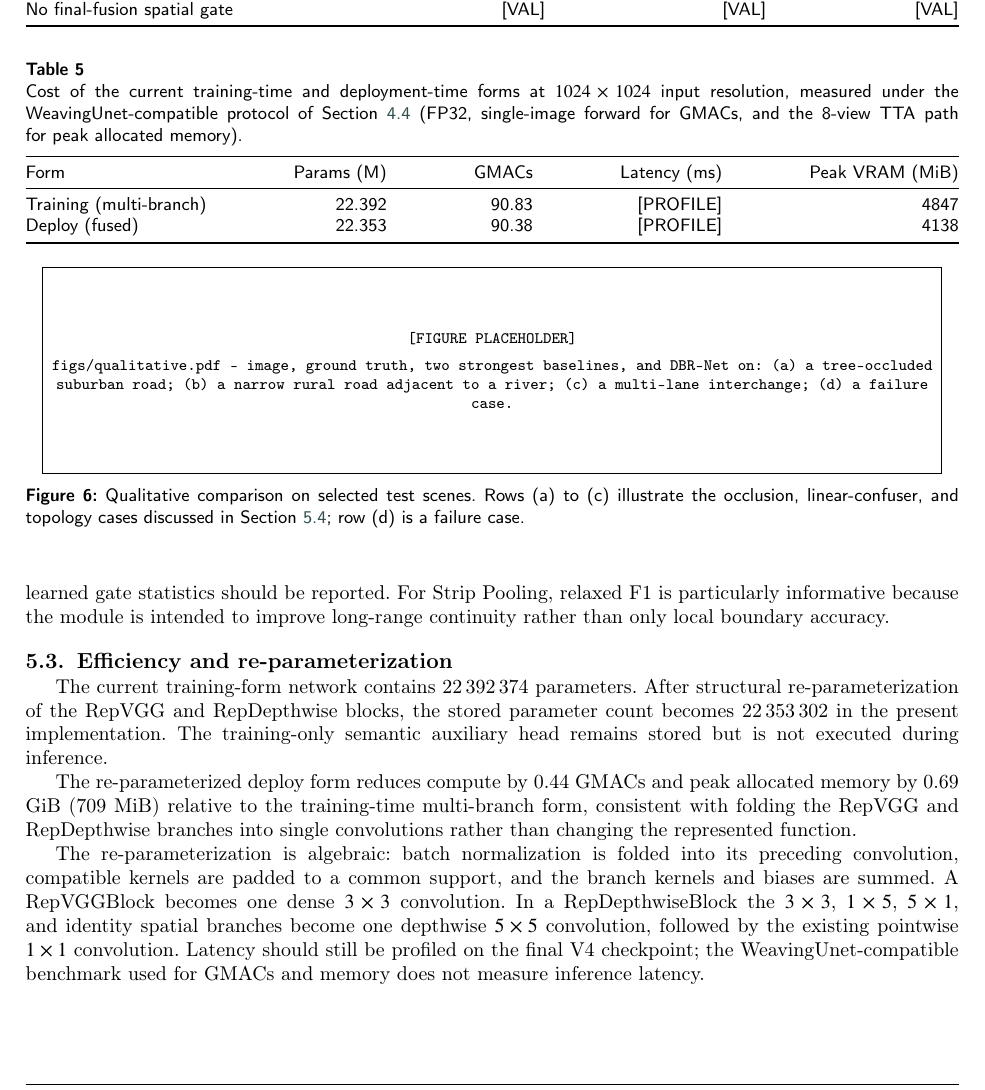
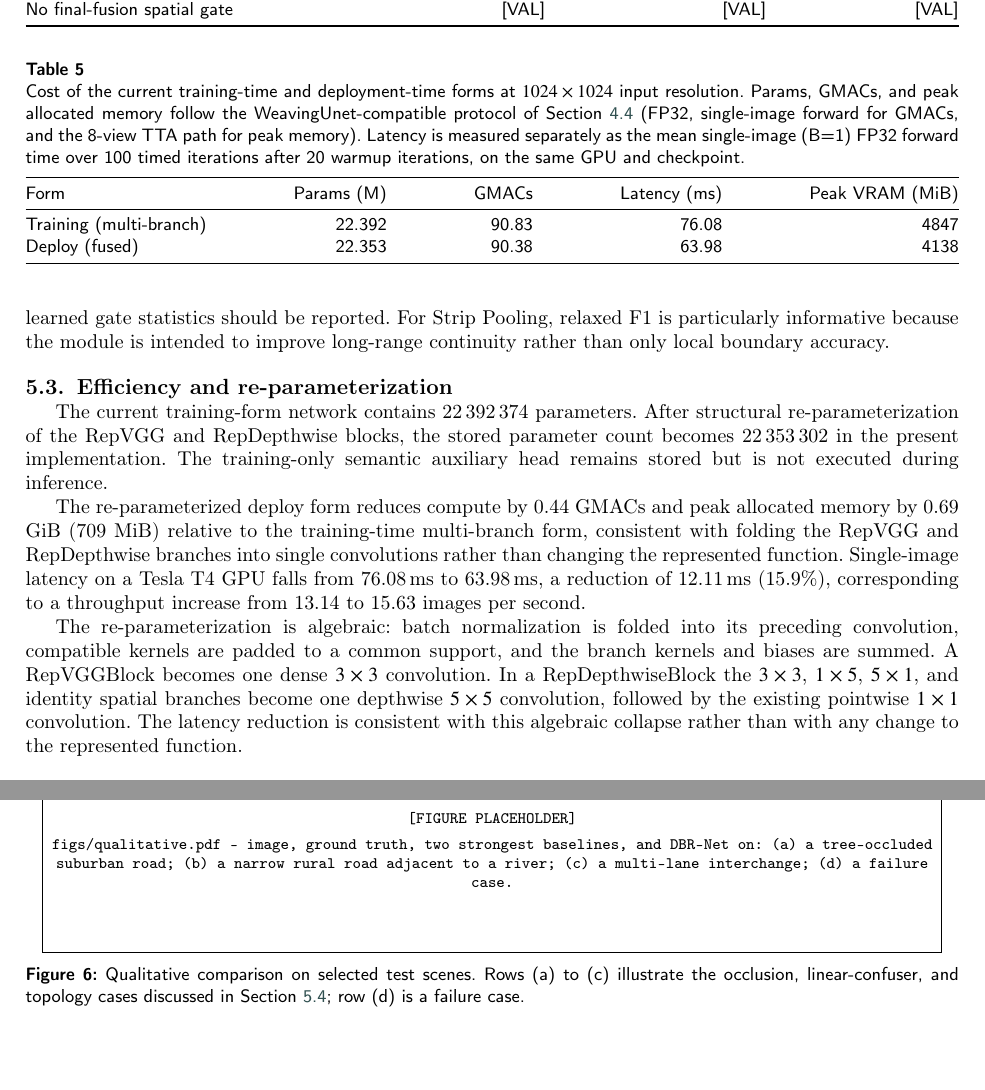
Before and after one commit to HungKingiscoming/road-extraction, a LaTeX paper (paper/main.tex): part of page 14 of 17 before the commit and two parts of pages 14 and 15 of 17 after it, the two joined at a grey line, cut so that both start at the same text, the shorter picture padded with empty space. Compiled offline with pdfLaTeX; a LaTeX package or settings file that is missing is left out.

Commit message:
Fill in measured latency numbers in the efficiency table
Both training-form and deploy-form single-image FP32 latency (Tesla
T4, 1024x1024) are now reported in Table~\ref{tab:efficiency}, with
the accompanying speedup discussion.

```diff
--- a/paper/main.tex
+++ b/paper/main.tex
@@ -1320,16 +1320,19 @@ during inference.
 
 \begin{table}[pos=t]
 \caption{Cost of the current training-time and deployment-time forms at
-$1024\times1024$ input resolution, measured under the WeavingUnet-compatible
-protocol of Section~\ref{subsec:metrics} (FP32, single-image forward for
-GMACs, and the 8-view TTA path for peak allocated memory).}
+$1024\times1024$ input resolution. Params, GMACs, and peak allocated memory
+follow the WeavingUnet-compatible protocol of Section~\ref{subsec:metrics}
+(FP32, single-image forward for GMACs, and the 8-view TTA path for peak
+memory). Latency is measured separately as the mean single-image (B=1) FP32
+forward time over 100 timed iterations after 20 warmup iterations, on the
+same GPU and checkpoint.}
 \label{tab:efficiency}
 \begin{tabular*}{\tblwidth}{@{}LRRRR@{}}
 \toprule
 Form & Params (M) & GMACs & Latency (ms) & Peak VRAM (MiB) \\
 \midrule
-Training (multi-branch) & 22.392 & 90.83 & [PROFILE] & 4847 \\
-Deploy (fused)          & 22.353 & 90.38 & [PROFILE] & 4138 \\
+Training (multi-branch) & 22.392 & 90.83 & 76.08 & 4847 \\
+Deploy (fused)          & 22.353 & 90.38 & 63.98 & 4138 \\
 \bottomrule
 \end{tabular*}
 \end{table}
@@ -1338,7 +1341,9 @@ The re-parameterized deploy form reduces compute by 0.44 GMACs and peak
 allocated memory by 0.69 GiB (709 MiB) relative to the training-time
 multi-branch form, consistent with folding the RepVGG and RepDepthwise
 branches into single convolutions rather than changing the represented
-function.
+function. Single-image latency on a Tesla T4 GPU falls from 76.08\,ms to
+63.98\,ms, a reduction of 12.11\,ms (15.9\%), corresponding to a throughput
+increase from 13.14 to 15.63 images per second.
 
 The re-parameterization is algebraic: batch normalization is folded into its
 preceding convolution, compatible kernels are padded to a common support, and
@@ -1346,9 +1351,8 @@ the branch kernels and biases are summed. A RepVGGBlock becomes one dense
 $3\times3$ convolution. In a RepDepthwiseBlock the $3\times3$,
 $1\times5$, $5\times1$, and identity spatial branches become one depthwise
 $5\times5$ convolution, followed by the existing pointwise $1\times1$
-convolution. Latency should still be profiled on the final V4 checkpoint;
-the WeavingUnet-compatible benchmark used for GMACs and memory does not
-measure inference latency.
+convolution. The latency reduction is consistent with this algebraic
+collapse rather than with any change to the represented function.
 
 \subsection{Qualitative analysis}
 \label{subsec:qualitative}
```
